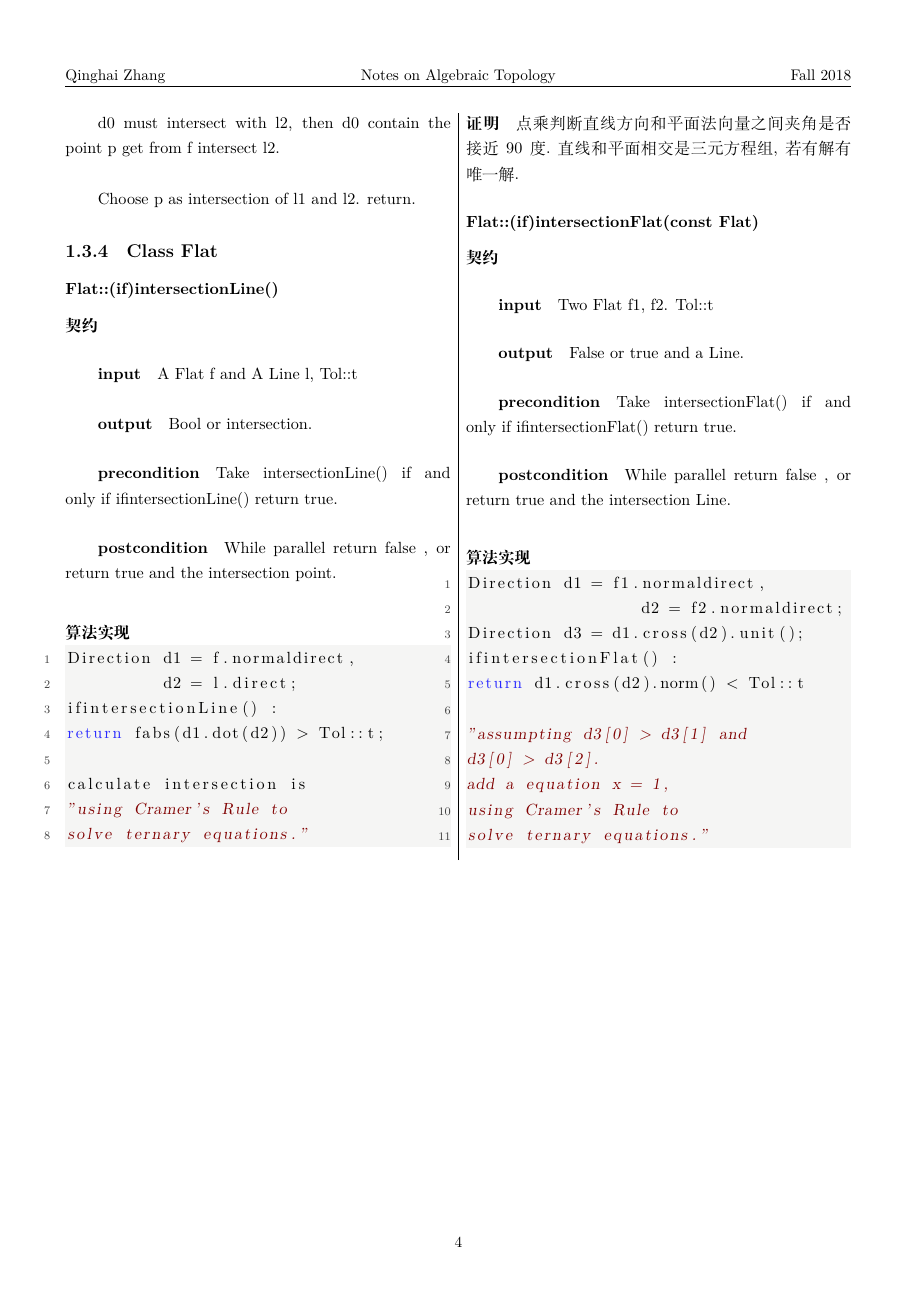
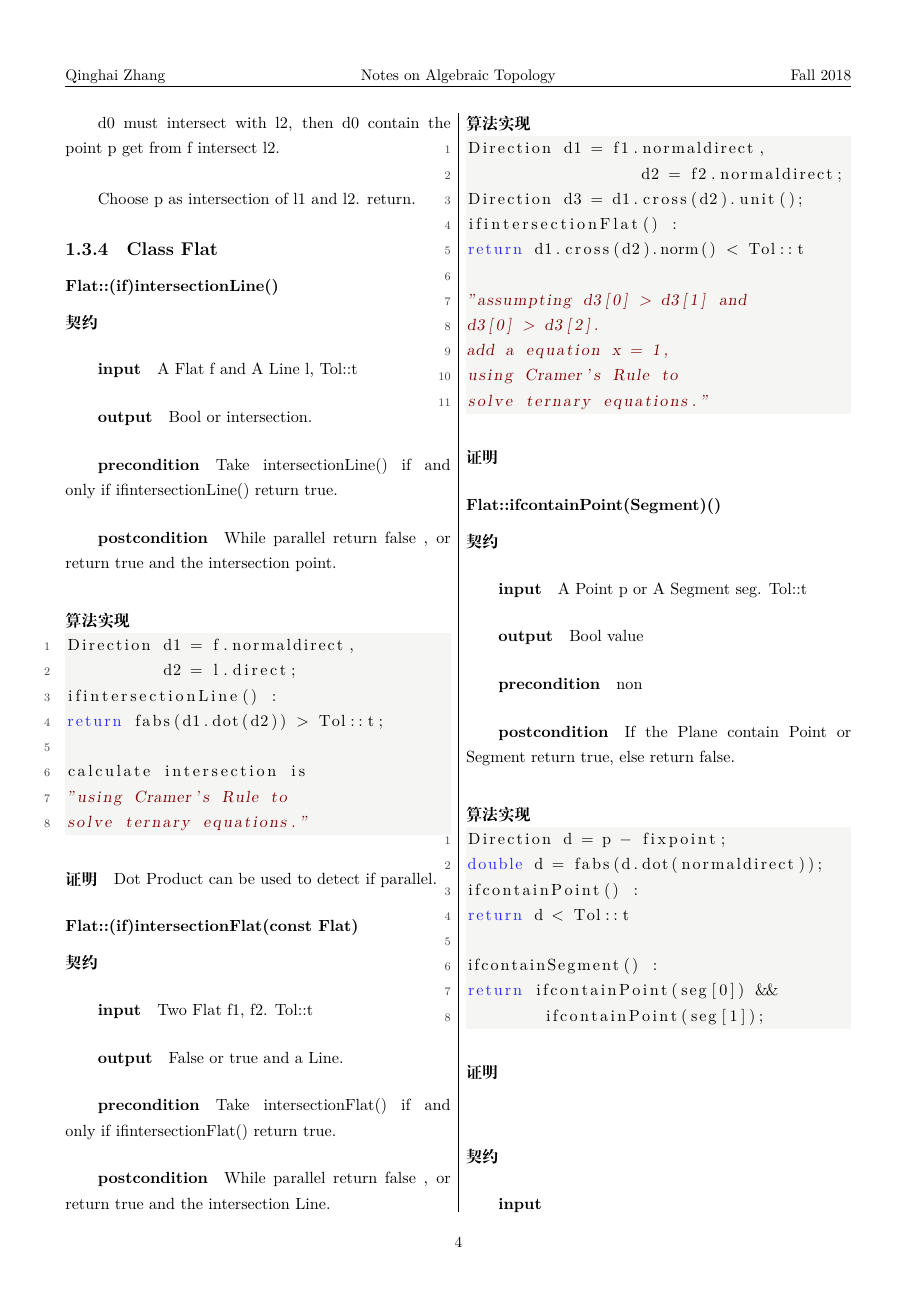
Before and after one commit to tanyanhn/practice, a LaTeX book (practise/3dimension_boolnean_display/document/design_document.tex): page 5 of 6 before the commit and page 5 of 8 after it. The pictures show the PDF file practise/3dimension_boolnean_display/document/design_document.pdf that the author committed with the source.

Commit message:
20/01/03 last

```diff
--- a/practise/3dimension_boolnean_display/document/design_document.tex
+++ b/practise/3dimension_boolnean_display/document/design_document.tex
@@ -480,7 +484,7 @@ solve ternary equations."
 
 \end{lstlisting}
 \paragraph{证明}
-点乘判断直线方向和平面法向量之间夹角是否接近90度.直线和平面相交是三元方程组,若有解有唯一解.
+Dot Product can be used to detect if parallel.
 
 
 \subsubsection{Flat::(if)intersectionFlat(const Flat)}
@@ -510,3 +514,18 @@ solve ternary equations."
 \end{lstlisting}
 \paragraph{证明}
 
+\subsubsection{Flat::ifcontainPoint(Segment)()}
+\paragraph{契约}
+\subparagraph{input}
+A Point p or A Segment seg. Tol::t
+\subparagraph{output}
+Bool value
+\subparagraph{precondition}
+non
+\subparagraph{postcondition}
+If the Plane contain Point or Segment return true, else return false.
+\paragraph{算法实现}
+\begin{lstlisting}
+Direction d = p - fixpoint;
+double d = fabs(d.dot(normaldirect));
+ifcontainPoint() :
@@ -537,0 +562,9 @@ solve ternary equations."
+\subparagraph{precondition}
+
+\subparagraph{postcondition}
+
+\paragraph{算法实现}
+\begin{lstlisting}
+
+\end{lstlisting}
+\paragraph{证明}
@@ -537,0 +578,9 @@ solve ternary equations."
+\subparagraph{precondition}
+
+\subparagraph{postcondition}
+
+\paragraph{算法实现}
+\begin{lstlisting}
+
+\end{lstlisting}
+\paragraph{证明}
@@ -537,0 +594,9 @@ solve ternary equations."
+\subparagraph{precondition}
+
+\subparagraph{postcondition}
+
+\paragraph{算法实现}
+\begin{lstlisting}
+
+\end{lstlisting}
+\paragraph{证明}
@@ -537,0 +610,9 @@ solve ternary equations."
+\subparagraph{precondition}
+
+\subparagraph{postcondition}
+
+\paragraph{算法实现}
+\begin{lstlisting}
+
+\end{lstlisting}
+\paragraph{证明}
@@ -537,0 +626,9 @@ solve ternary equations."
+\subparagraph{precondition}
+
+\subparagraph{postcondition}
+
+\paragraph{算法实现}
+\begin{lstlisting}
+
+\end{lstlisting}
+\paragraph{证明}
@@ -537,0 +642,9 @@ solve ternary equations."
+\subparagraph{precondition}
+
+\subparagraph{postcondition}
+
+\paragraph{算法实现}
+\begin{lstlisting}
+
+\end{lstlisting}
+\paragraph{证明}
@@ -537,0 +658,9 @@ solve ternary equations."
+\subparagraph{precondition}
+
+\subparagraph{postcondition}
+
+\paragraph{算法实现}
+\begin{lstlisting}
+
+\end{lstlisting}
+\paragraph{证明}
@@ -537,0 +674,9 @@ solve ternary equations."
+\subparagraph{precondition}
+
+\subparagraph{postcondition}
+
+\paragraph{算法实现}
+\begin{lstlisting}
+
+\end{lstlisting}
+\paragraph{证明}
@@ -537,0 +690,9 @@ solve ternary equations."
+\subparagraph{precondition}
+
+\subparagraph{postcondition}
+
+\paragraph{算法实现}
+\begin{lstlisting}
+
+\end{lstlisting}
+\paragraph{证明}
@@ -537,0 +706,9 @@ solve ternary equations."
+\subparagraph{precondition}
+
+\subparagraph{postcondition}
+
+\paragraph{算法实现}
+\begin{lstlisting}
+
+\end{lstlisting}
+\paragraph{证明}
@@ -538,3 +722,23 @@ solve ternary equations."
+\subparagraph{precondition}
+
+\subparagraph{postcondition}
+
+\paragraph{算法实现}
+\begin{lstlisting}
+
+\end{lstlisting}
+\paragraph{证明}
+
+
+
+\end{multicols}
+
+
+\end{document}
+
+
+
+
 \subsubsection{}
 \paragraph{契约}
 \subparagraph{input}
```
Also changed, not shown: practise/3dimension_boolnean_display/code/Flat.cpp (+14 -1 lines), practise/3dimension_boolnean_display/code/Flat.h (+3 -0 lines), practise/3dimension_boolnean_display/document/design_document.pdf, practise/3dimension_boolnean_display/document/design_document.tex (95 more changed lines), 4 other files.
